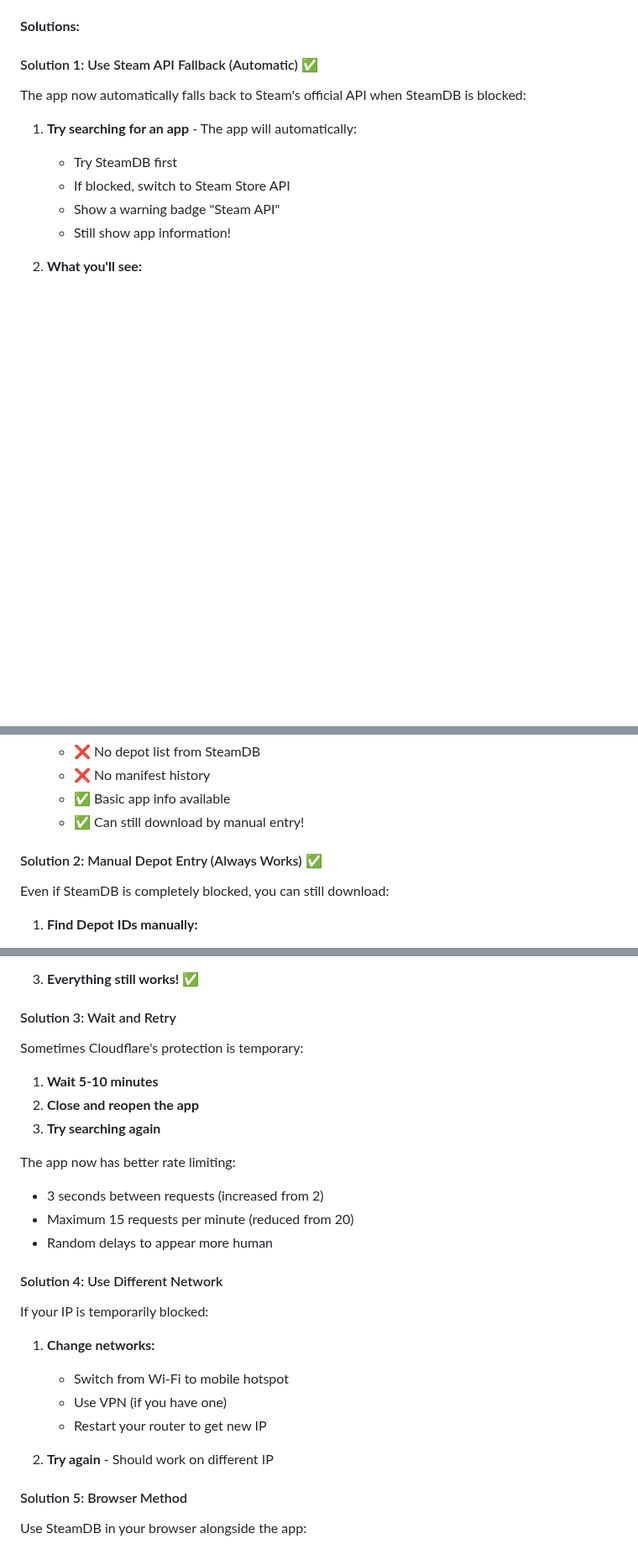
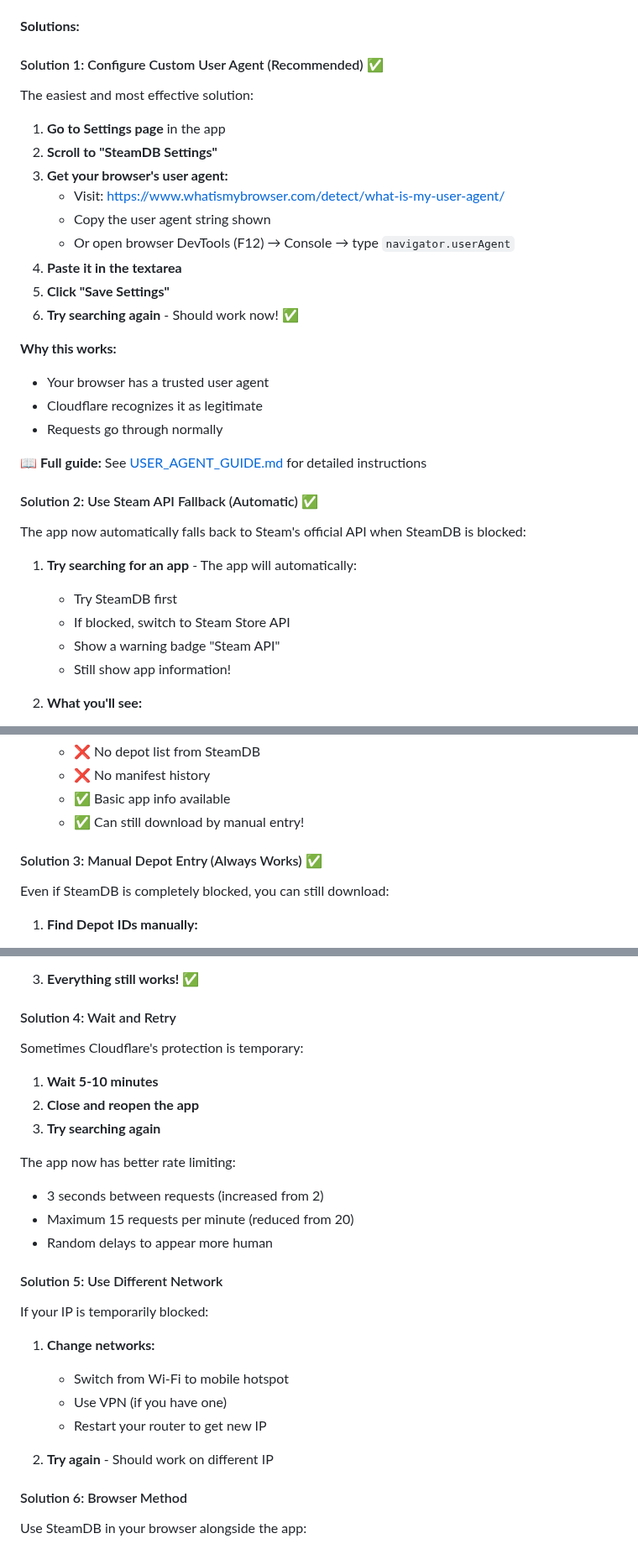
Before and after one commit to Arionyxx/Astolfo-Depot-Manager, a Markdown page: TROUBLESHOOTING.md, 3 parts joined by grey strips. Shown at 84% size. Rendered like a GitHub page; blank space fills up the shorter version.

```diff
--- a/TROUBLESHOOTING.md
+++ b/TROUBLESHOOTING.md
@@ -17,7 +17,28 @@ SteamDB uses Cloudflare protection which can block automated requests, especiall
 
 **Solutions:**
 
-#### Solution 1: Use Steam API Fallback (Automatic) ✅
+#### Solution 1: Configure Custom User Agent (Recommended) ✅
+
+The easiest and most effective solution:
+
+1. **Go to Settings page** in the app
+2. **Scroll to "SteamDB Settings"**
+3. **Get your browser's user agent:**
+   - Visit: https://www.whatismybrowser.com/detect/what-is-my-user-agent/
+   - Copy the user agent string shown
+   - Or open browser DevTools (F12) → Console → type `navigator.userAgent`
+4. **Paste it in the textarea**
+5. **Click "Save Settings"**
+6. **Try searching again** - Should work now! ✅
+
+**Why this works:**
+- Your browser has a trusted user agent
+- Cloudflare recognizes it as legitimate
+- Requests go through normally
+
+📖 **Full guide:** See [USER_AGENT_GUIDE.md](USER_AGENT_GUIDE.md) for detailed instructions
+
+#### Solution 2: Use Steam API Fallback (Automatic) ✅
 The app now automatically falls back to Steam's official API when SteamDB is blocked:
 
 1. **Try searching for an app** - The app will automatically:
@@ -37,7 +58,7 @@ The app now automatically falls back to Steam's official API when SteamDB is blo
    - ✅ Basic app info available
    - ✅ Can still download by manual entry!
 
-#### Solution 2: Manual Depot Entry (Always Works) ✅
+#### Solution 3: Manual Depot Entry (Always Works) ✅
 
 Even if SteamDB is completely blocked, you can still download:
 
@@ -55,7 +76,7 @@ Even if SteamDB is completely blocked, you can still download:
 
 3. **Everything still works!** ✅
 
-#### Solution 3: Wait and Retry
+#### Solution 4: Wait and Retry
 Sometimes Cloudflare's protection is temporary:
 
 1. **Wait 5-10 minutes**
@@ -67,7 +88,7 @@ The app now has better rate limiting:
 - Maximum 15 requests per minute (reduced from 20)
 - Random delays to appear more human
 
-#### Solution 4: Use Different Network
+#### Solution 5: Use Different Network
 If your IP is temporarily blocked:
 
 1. **Change networks:**
@@ -77,7 +98,7 @@ If your IP is temporarily blocked:
 
 2. **Try again** - Should work on different IP
 
-#### Solution 5: Browser Method
+#### Solution 6: Browser Method
 Use SteamDB in your browser alongside the app:
 
 1. **Open browser:** https://steamdb.info/
```
Also changed, not shown: README.md (+3 -3 lines), USER_AGENT_GUIDE.md (added, +296 -0 lines).
